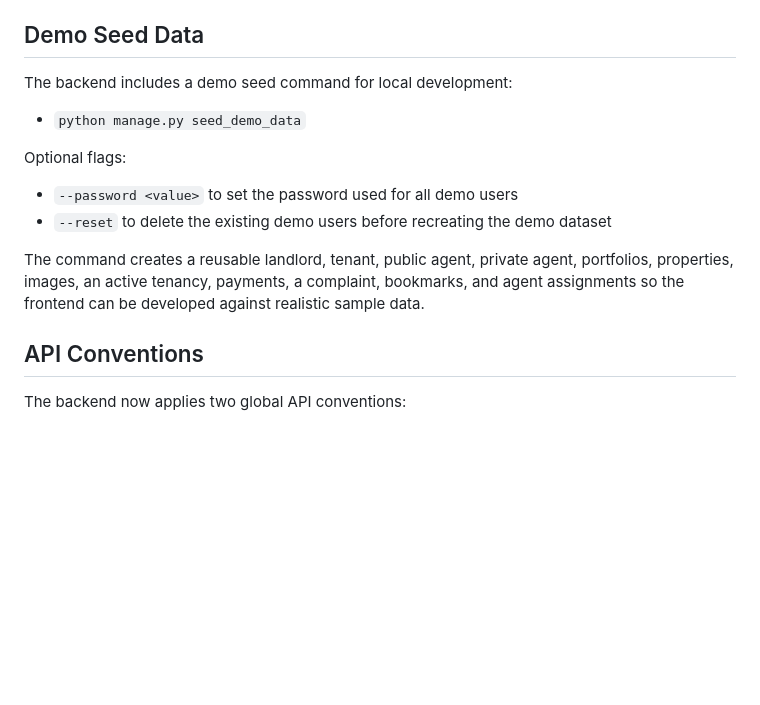
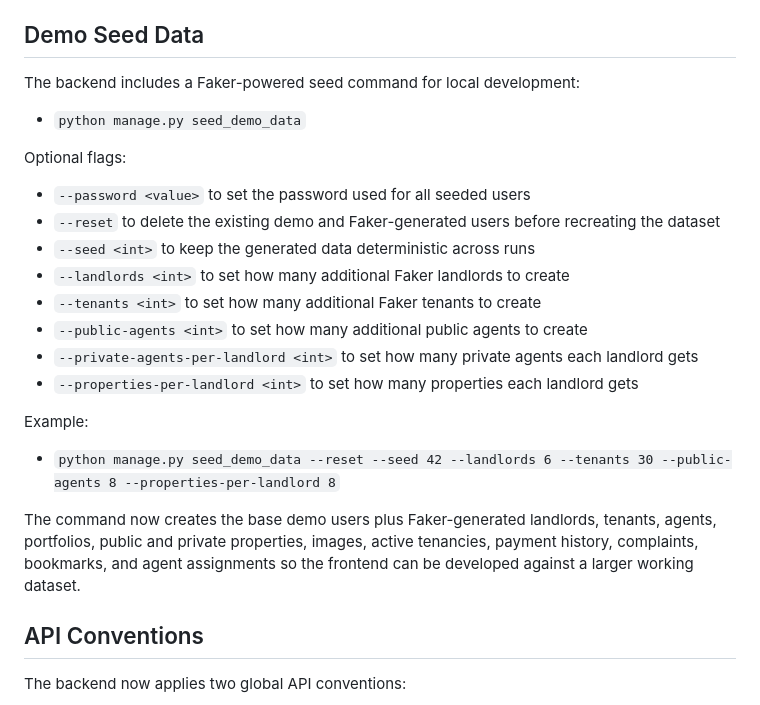
Before and after one commit to Munyeshya/housify-app, a Markdown page: README.md, the part around the change. GitHub-like rendering; blank space fills up the shorter version.

Commit message:
Document Faker seed command options

```diff
--- a/README.md
+++ b/README.md
@@ -237,16 +237,26 @@ Potential feature expansions include:
 
 ## Demo Seed Data
 
-The backend includes a demo seed command for local development:
+The backend includes a Faker-powered seed command for local development:
 
 - `python manage.py seed_demo_data`
 
 Optional flags:
 
-- `--password <value>` to set the password used for all demo users
-- `--reset` to delete the existing demo users before recreating the demo dataset
+- `--password <value>` to set the password used for all seeded users
+- `--reset` to delete the existing demo and Faker-generated users before recreating the dataset
+- `--seed <int>` to keep the generated data deterministic across runs
+- `--landlords <int>` to set how many additional Faker landlords to create
+- `--tenants <int>` to set how many additional Faker tenants to create
+- `--public-agents <int>` to set how many additional public agents to create
+- `--private-agents-per-landlord <int>` to set how many private agents each landlord gets
+- `--properties-per-landlord <int>` to set how many properties each landlord gets
 
-The command creates a reusable landlord, tenant, public agent, private agent, portfolios, properties, images, an active tenancy, payments, a complaint, bookmarks, and agent assignments so the frontend can be developed against realistic sample data.
+Example:
+
+- `python manage.py seed_demo_data --reset --seed 42 --landlords 6 --tenants 30 --public-agents 8 --properties-per-landlord 8`
+
+The command now creates the base demo users plus Faker-generated landlords, tenants, agents, portfolios, public and private properties, images, active tenancies, payment history, complaints, bookmarks, and agent assignments so the frontend can be developed against a larger working dataset.
 
 ## API Conventions
 
```
